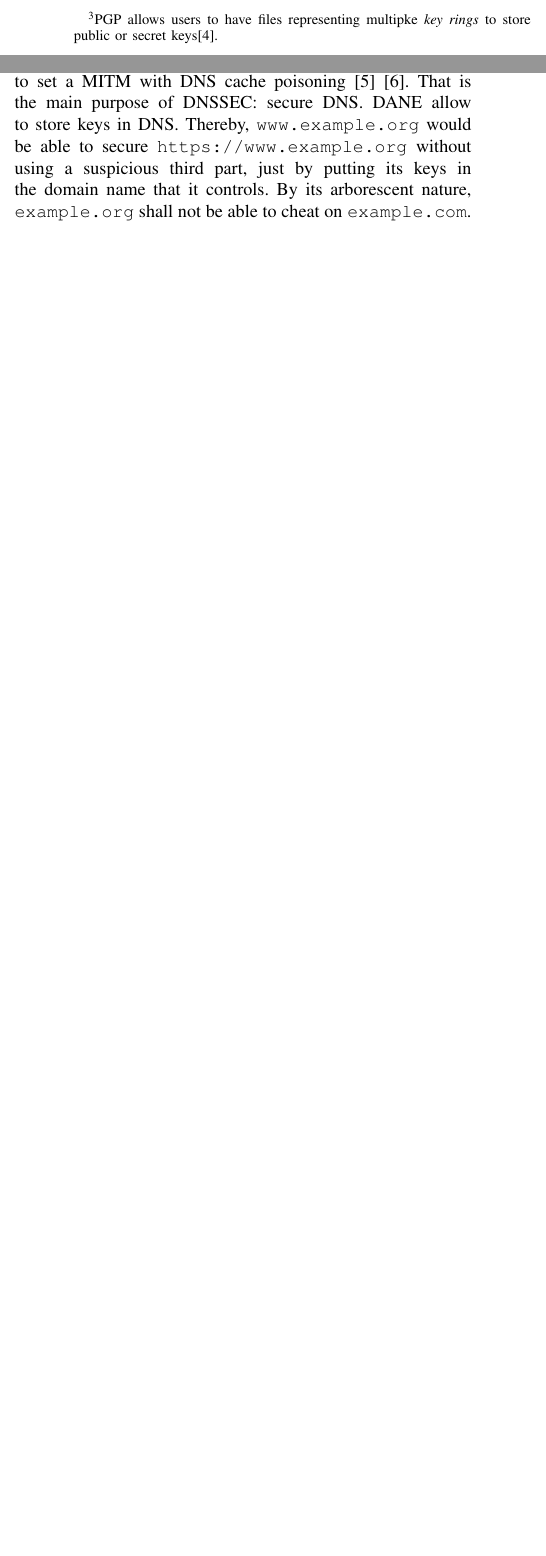
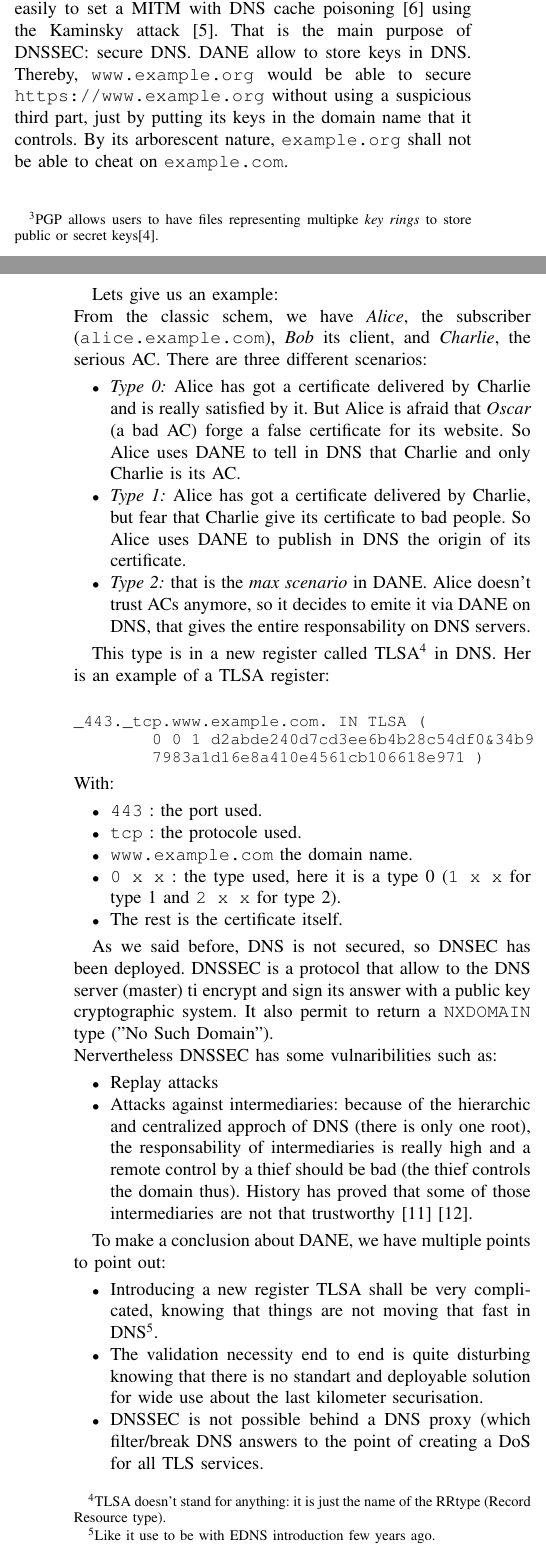
Before and after one commit to RiceBowlJr/Paper_cert_overview, a LaTeX paper (paper.tex): two parts of the columns of page 2 of 3 before the commit and two parts of the columns of pages 2 and 3 of 3 after it, joined at a grey line, cut so that both start at the same text, the shorter picture padded with empty space. Compiled offline with pdfLaTeX.

Commit message:
DANE -> Done
Miss one point on DANE is the last kilometer faillure.

```diff
--- a/paper.tex
+++ b/paper.tex
@@ -151,7 +151,46 @@ Some answers have been made since then (thus since the publication of the origin
 
 DANE is not implemented yet, but a IETF team is working on the standard.\\
 It has begin with a simple assert: why use a new trust infrastructure if we already have to use DNS to resolve a domain name?\\
-From here, DNS must be securised, knowing that it is easily to set a MITM with DNS cache poisoning \cite{bor08} \cite{aa04}. That is the main purpose of DNSSEC: secure DNS. DANE allow to store keys in DNS. Thereby, \verb$www.example.org$ would be able to secure \verb$https://www.example.org$ without using a suspicious third part, just by putting its keys in the domain name that it controls. By its arborescent nature, \verb$example.org$ shall not be able to cheat on \verb$example.com$.
+From here, DNS must be securised, knowing that it is easily to set a MITM with DNS cache poisoning \cite{aa04} using the Kaminsky attack \cite{bor08}. That is the main purpose of DNSSEC: secure DNS. DANE allow to store keys in DNS. Thereby, \verb$www.example.org$ would be able to secure \verb$https://www.example.org$ without using a suspicious third part, just by putting its keys in the domain name that it controls. By its arborescent nature, \verb$example.org$ shall not be able to cheat on \verb$example.com$.\\
+
+Lets give us an example:\\
+From the classic schem, we have \textit{Alice}, the subscriber (\verb$alice.example.com$), \textit{Bob} its client, and \textit{Charlie}, the serious AC. There are three different scenarios:
+\begin{itemize}
+	\item \textit{Type 0:} Alice has got a certificate delivered by Charlie and is really satisfied by it. But Alice is afraid that \textit{Oscar} (a bad AC) forge a false certificate for its website. So Alice uses DANE to tell in DNS that Charlie and only Charlie is its AC.
+	\item \textit{Type 1:} Alice has got a certificate delivered by Charlie, but fear that Charlie give its certificate to bad people. So Alice uses DANE to publish in DNS the origin of its certificate.
+	\item \textit{Type 2:} that is the \textit{max scenario} in DANE. Alice doesn't trust ACs anymore, so it decides to emite it via DANE on DNS, that gives the entire responsability on DNS servers.
+\end{itemize}
+
+This type is in a new register called TLSA\footnote{TLSA doesn't stand for anything: it is just the name of the RRtype (Record Resource type).} in DNS. Her is an example of a TLSA register:\\
+\begin{Verbatim}[fontsize=\small]
+_443._tcp.www.example.com. IN TLSA (
+	0 0 1 d2abde240d7cd3ee6b4b28c54df0&34b9
+	7983a1d16e8a410e4561cb106618e971 )
+\end{Verbatim}
+With:
+\begin{itemize}
+	\item \verb$443$ : the port used.
+	\item \verb$tcp$ : the protocole used.
+	\item \verb$www.example.com$ the domain name.
+	\item \verb$0 x x$ : the type used, here it is a type 0 (\verb$1 x x$ for type 1 and \verb$2 x x$ for type 2).
+	\item The rest is the certificate itself.
+\end{itemize}
+
+As we said before, DNS is not secured, so DNSEC has been deployed. DNSSEC is a protocol that allow to the DNS server (master) ti encrypt and sign its answer with a public key cryptographic system. It also permit to return a \verb$NXDOMAIN$ type (''No Such Domain'').\\
+Nervertheless DNSSEC has some vulnaribilities such as:
+\begin{itemize}
+	\item Replay attacks
+	\item Attacks against intermediaries: because of the hierarchic and centralized approch of DNS (there is only one root), the responsability of intermediaries is really high and a remote control by a thief should be bad (the thief controls the domain thus). History has proved that some of those intermediaries are not that trustworthy \cite{dan08} \cite{utk11}.
+\end{itemize}
+
+To make a conclusion about DANE, we have multiple points to point out:
+\begin{itemize}
+	\item Introducing a new register TLSA shall be very complicated, knowing that things are not moving that fast in DNS\footnote{Like it use to be with EDNS introduction few years ago.}.
+	\item The validation necessity end to end is quite disturbing knowing that there is no standart and deployable solution for wide use  about the last kilometer securisation.
+	\item DNSSEC is not possible behind a DNS proxy (which filter/break DNS answers to the point of creating a DoS for all TLS services.
+\end{itemize}
+
+Therefor, DANE is on a good way, particulary for communications between servers, where there is no (not much) constraints of security are (more) easily achievable.
 
 \subsection{CATA: Certificate Authority Transparency and Auditability}
 \label{certtrans}
```
Also changed, not shown: paper.pdf, paper.tex (6 more changed lines), 4 other files.
